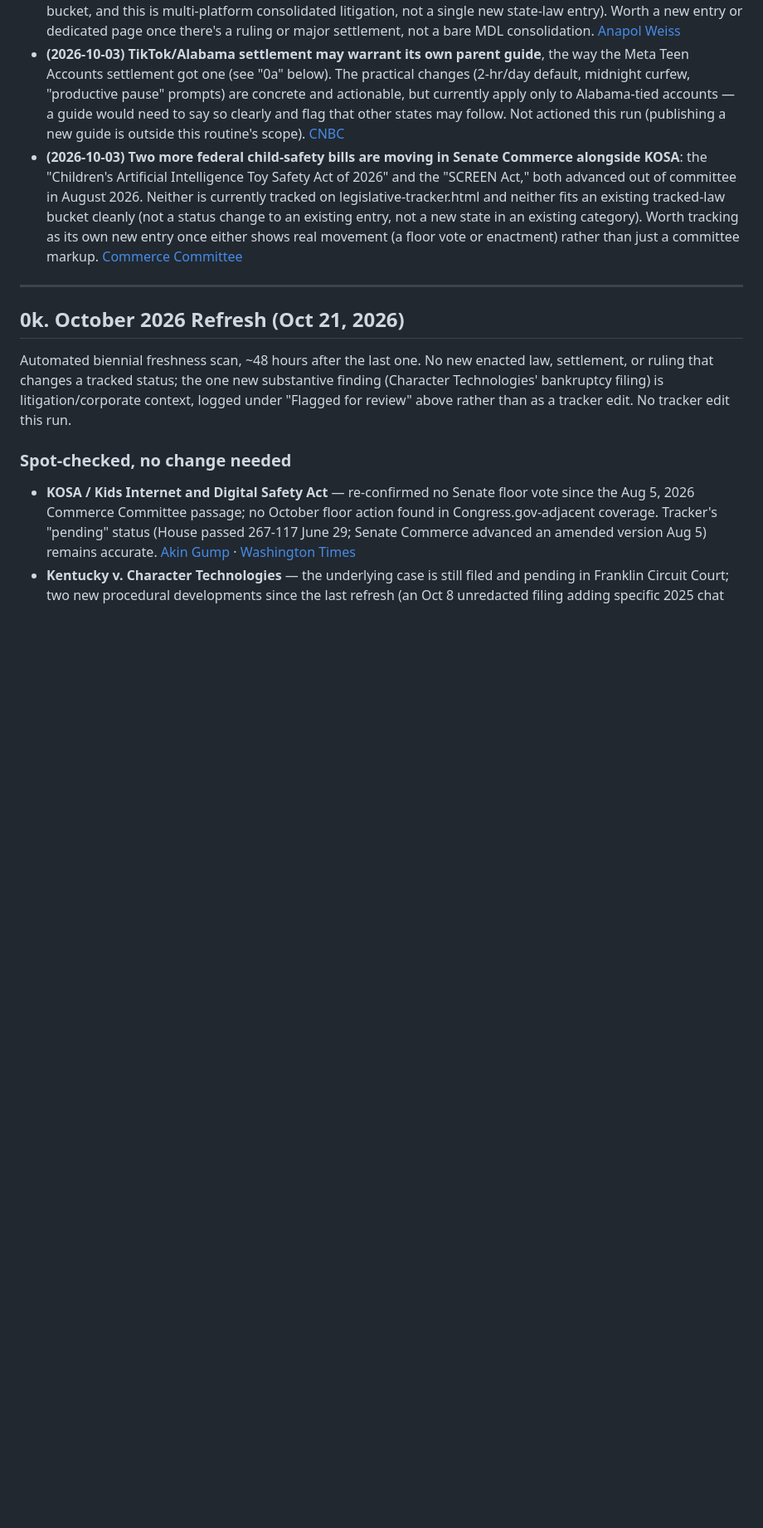
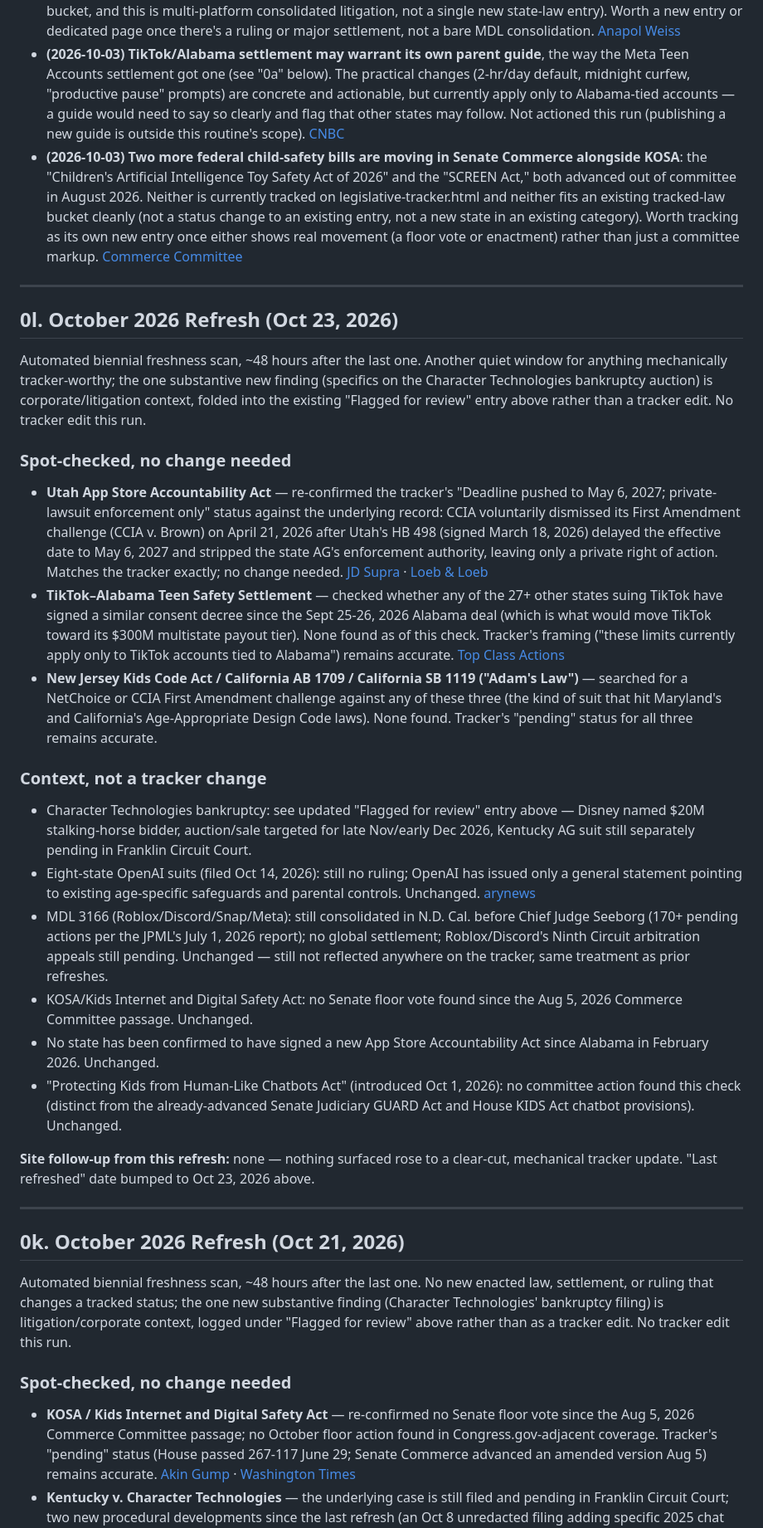
Before and after one commit to osman-sakli/digitalsafetyknights, a Markdown page: RESEARCH_BANK.md, the part around one of its changes. Shown at 83% size. GitHub-like rendering; blank space fills up the shorter version.

Commit message:
Research refresh: quiet window, Character.AI bankruptcy auction details added
No tracker-worthy law/settlement/ruling changes found since Oct 21. Updated
the Character Technologies bankruptcy flagged item with Disney stalking-horse
bid details, and spot-checked Utah ASAA, TikTok-Alabama settlement, and
NJ/CA kids-safety laws against current status (all unchanged).

Co-Authored-By: Claude Sonnet 5 <noreply@anthropic.com>
Claude-Session: https://claude.ai/code/session_01MxRnJVTJYnjyWB2Cui5kKo

```diff
--- a/RESEARCH_BANK.md
+++ b/RESEARCH_BANK.md
@@ -105,6 +117,67 @@ see `CHAPTER9_CONTENT_PLAN.md` for how this translates into site work).
   Worth tracking as its own new entry once either shows real movement (a
   floor vote or enactment) rather than just a committee markup.
   [Commerce Committee](https://www.commerce.senate.gov/press/rep/release/commerce-committee-advances-kids-online-safety-legislation/)
+
+---
+
+## 0l. October 2026 Refresh (Oct 23, 2026)
+
+Automated biennial freshness scan, ~48 hours after the last one. Another
+quiet window for anything mechanically tracker-worthy; the one substantive
+new finding (specifics on the Character Technologies bankruptcy auction)
+is corporate/litigation context, folded into the existing "Flagged for
+review" entry above rather than a tracker edit. No tracker edit this run.
+
+### Spot-checked, no change needed
+- **Utah App Store Accountability Act** — re-confirmed the tracker's
+  "Deadline pushed to May 6, 2027; private-lawsuit enforcement only"
+  status against the underlying record: CCIA voluntarily dismissed its
+  First Amendment challenge (CCIA v. Brown) on April 21, 2026 after
+  Utah's HB 498 (signed March 18, 2026) delayed the effective date to May
+  6, 2027 and stripped the state AG's enforcement authority, leaving only
+  a private right of action. Matches the tracker exactly; no change
+  needed.
+  [JD Supra](https://www.jdsupra.com/legalnews/challenge-to-utah-s-app-store-6173927/) ·
+  [Loeb & Loeb](https://www.loeb.com/en/insights/passle/2026/05/update-on-utah-app-store-law--another-waiting-game)
+- **TikTok–Alabama Teen Safety Settlement** — checked whether any of the
+  27+ other states suing TikTok have signed a similar consent decree since
+  the Sept 25-26, 2026 Alabama deal (which is what would move TikTok
+  toward its $300M multistate payout tier). None found as of this check.
+  Tracker's framing ("these limits currently apply only to TikTok accounts
+  tied to Alabama") remains accurate.
+  [Top Class Actions](https://topclassactions.com/lawsuit-settlements/lawsuit-news/tiktok-agrees-to-pay-at-least-100m-in-alabama-teen-safety-deal/)
+- **New Jersey Kids Code Act / California AB 1709 / California SB 1119
+  ("Adam's Law")** — searched for a NetChoice or CCIA First Amendment
+  challenge against any of these three (the kind of suit that hit
+  Maryland's and California's Age-Appropriate Design Code laws). None
+  found. Tracker's "pending" status for all three remains accurate.
+
+### Context, not a tracker change
+- Character Technologies bankruptcy: see updated "Flagged for review"
+  entry above — Disney named $20M stalking-horse bidder, auction/sale
+  targeted for late Nov/early Dec 2026, Kentucky AG suit still separately
+  pending in Franklin Circuit Court.
+- Eight-state OpenAI suits (filed Oct 14, 2026): still no ruling; OpenAI
+  has issued only a general statement pointing to existing age-specific
+  safeguards and parental controls. Unchanged.
+  [arynews](https://arynews.tv/us-states-sue-openai-claiming-chatgpt-harms-young-users)
+- MDL 3166 (Roblox/Discord/Snap/Meta): still consolidated in N.D. Cal.
+  before Chief Judge Seeborg (170+ pending actions per the JPML's July 1,
+  2026 report); no global settlement; Roblox/Discord's Ninth Circuit
+  arbitration appeals still pending. Unchanged — still not reflected
+  anywhere on the tracker, same treatment as prior refreshes.
+- KOSA/Kids Internet and Digital Safety Act: no Senate floor vote found
+  since the Aug 5, 2026 Commerce Committee passage. Unchanged.
+- No state has been confirmed to have signed a new App Store
+  Accountability Act since Alabama in February 2026. Unchanged.
+- "Protecting Kids from Human-Like Chatbots Act" (introduced Oct 1, 2026):
+  no committee action found this check (distinct from the already-advanced
+  Senate Judiciary GUARD Act and House KIDS Act chatbot provisions).
+  Unchanged.
+
+**Site follow-up from this refresh:** none — nothing surfaced rose to a
+clear-cut, mechanical tracker update. "Last refreshed" date bumped to Oct
+23, 2026 above.
 
 ---
 
```
Also changed, not shown: other parts of RESEARCH_BANK.md (+24 -12 lines).
